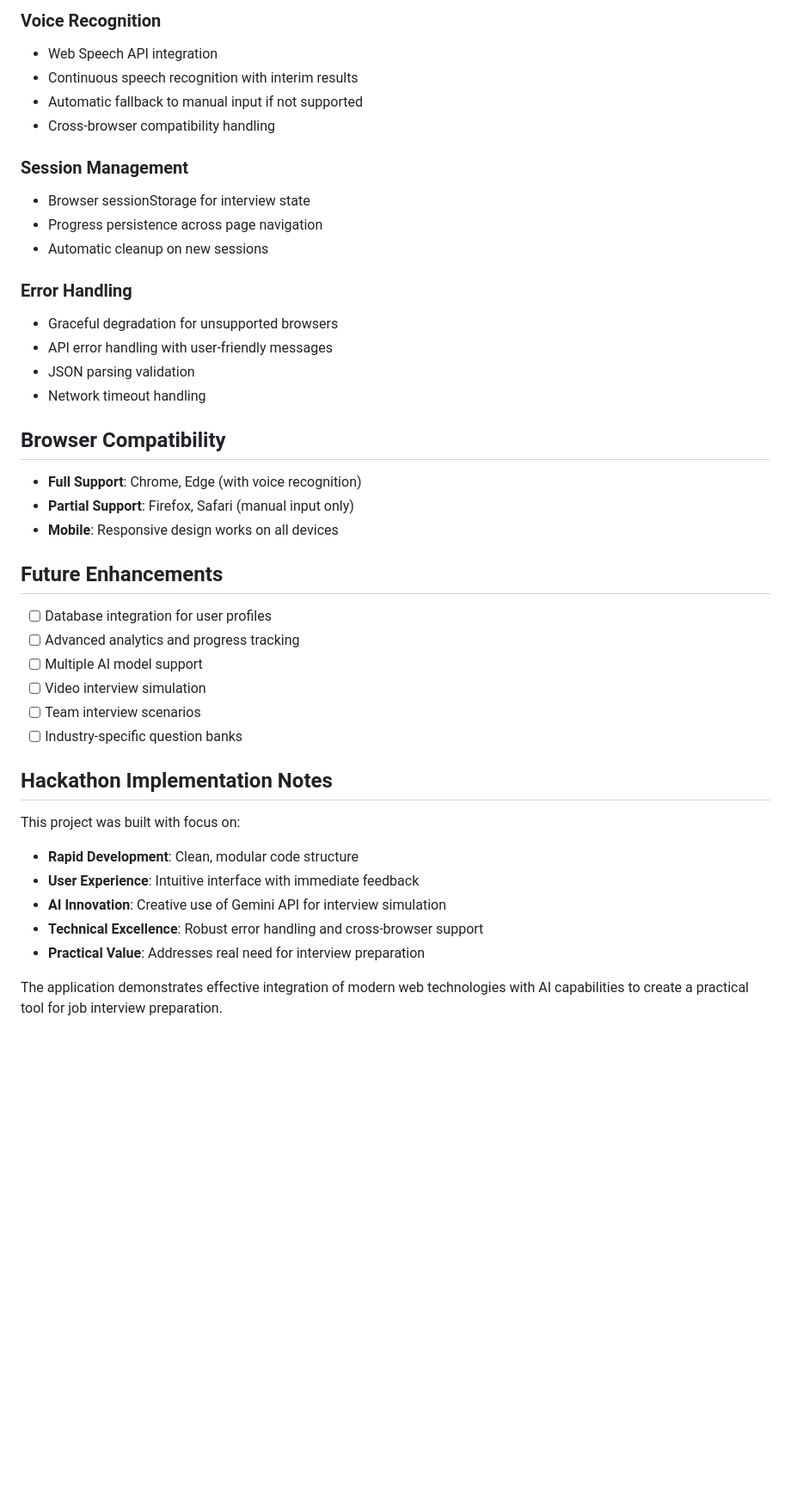
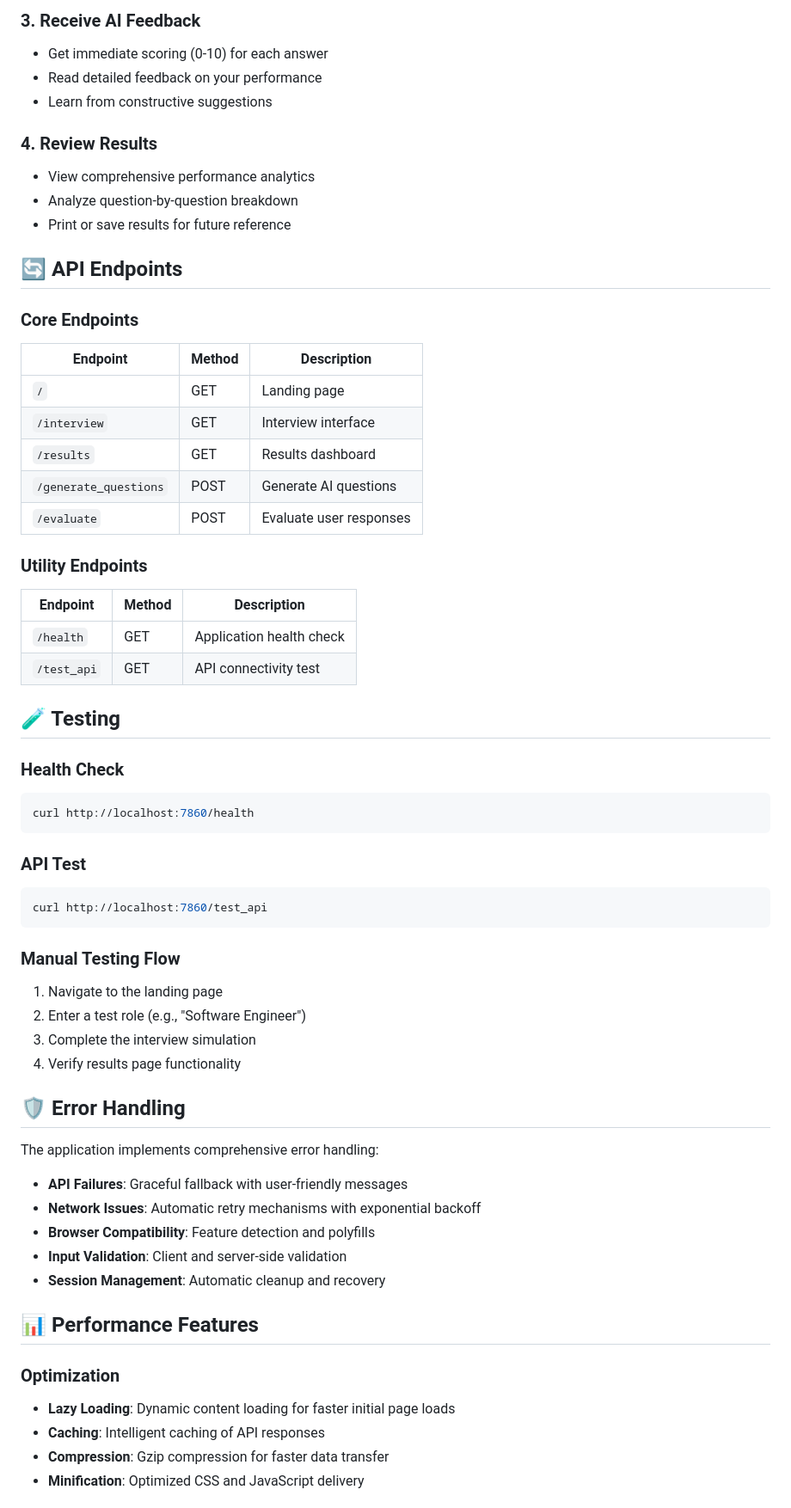
Before and after one commit to Tuhin108/Holmes_IGNITATHON, a Markdown page: readme.md, the part around the change printed below. Shown: that part at 86% size. GitHub-like rendering; blank space fills up the shorter version.

````diff
--- a/readme.md
+++ b/readme.md
@@ -130,41 +150,66 @@ Evaluates user's answer and provides feedback.
 
-### Voice Recognition
-- Web Speech API integration
-- Continuous speech recognition with interim results
-- Automatic fallback to manual input if not supported
-- Cross-browser compatibility handling
+### 3. Receive AI Feedback
+- Get immediate scoring (0-10) for each answer
+- Read detailed feedback on your performance
+- Learn from constructive suggestions
 
-### Session Management
-- Browser sessionStorage for interview state
-- Progress persistence across page navigation
-- Automatic cleanup on new sessions
+### 4. Review Results
+- View comprehensive performance analytics
+- Analyze question-by-question breakdown
+- Print or save results for future reference
 
-### Error Handling
-- Graceful degradation for unsupported browsers
-- API error handling with user-friendly messages
-- JSON parsing validation
-- Network timeout handling
+## 🔄 API Endpoints
 
-## Browser Compatibility
-- **Full Support**: Chrome, Edge (with voice recognition)
-- **Partial Support**: Firefox, Safari (manual input only)
-- **Mobile**: Responsive design works on all devices
+### Core Endpoints
 
-## Future Enhancements
-- [ ] Database integration for user profiles
-- [ ] Advanced analytics and progress tracking
-- [ ] Multiple AI model support
-- [ ] Video interview simulation
-- [ ] Team interview scenarios
-- [ ] Industry-specific question banks
+| Endpoint | Method | Description |
+|----------|--------|-------------|
+| `/` | GET | Landing page |
+| `/interview` | GET | Interview interface |
+| `/results` | GET | Results dashboard |
+| `/generate_questions` | POST | Generate AI questions |
+| `/evaluate` | POST | Evaluate user responses |
 
-## Hackathon Implementation Notes
+### Utility Endpoints
 
-This project was built with focus on:
-- **Rapid Development**: Clean, modular code structure
-- **User Experience**: Intuitive interface with immediate feedback
-- **AI Innovation**: Creative use of Gemini API for interview simulation
-- **Technical Excellence**: Robust error handling and cross-browser support
-- **Practical Value**: Addresses real need for interview preparation
+| Endpoint | Method | Description |
+|----------|--------|-------------|
+| `/health` | GET | Application health check |
+| `/test_api` | GET | API connectivity test |
 
-The application demonstrates effective integration of modern web technologies with AI capabilities to create a practical tool for job interview preparation.
+## 🧪 Testing
+
+### Health Check
+```bash
+curl http://localhost:7860/health
+```
+
+### API Test
+```bash
+curl http://localhost:7860/test_api
+```
+
+### Manual Testing Flow
+1. Navigate to the landing page
+2. Enter a test role (e.g., "Software Engineer")
+3. Complete the interview simulation
+4. Verify results page functionality
+
+## 🛡️ Error Handling
+
+The application implements comprehensive error handling:
+
+- **API Failures**: Graceful fallback with user-friendly messages
+- **Network Issues**: Automatic retry mechanisms with exponential backoff
+- **Browser Compatibility**: Feature detection and polyfills
+- **Input Validation**: Client and server-side validation
+- **Session Management**: Automatic cleanup and recovery
+
+## 📊 Performance Features
+
+### Optimization
+- **Lazy Loading**: Dynamic content loading for faster initial page loads
+- **Caching**: Intelligent caching of API responses
+- **Compression**: Gzip compression for faster data transfer
+- **Minification**: Optimized CSS and JavaScript delivery
+
````
Also changed, not shown: other parts of readme.md (+264 -94 lines).
